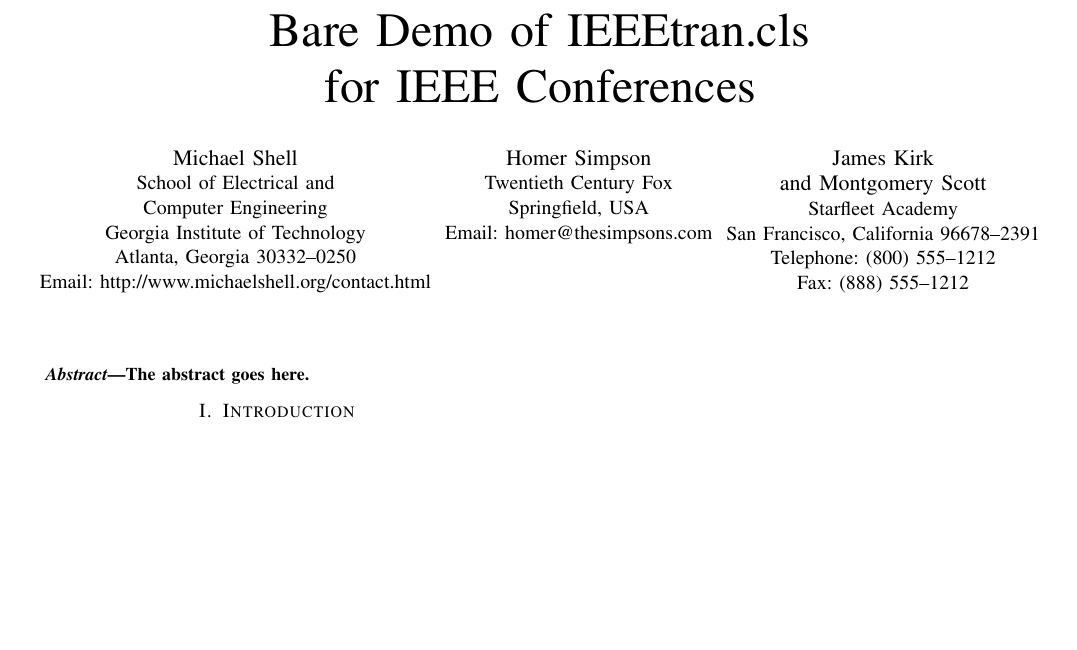
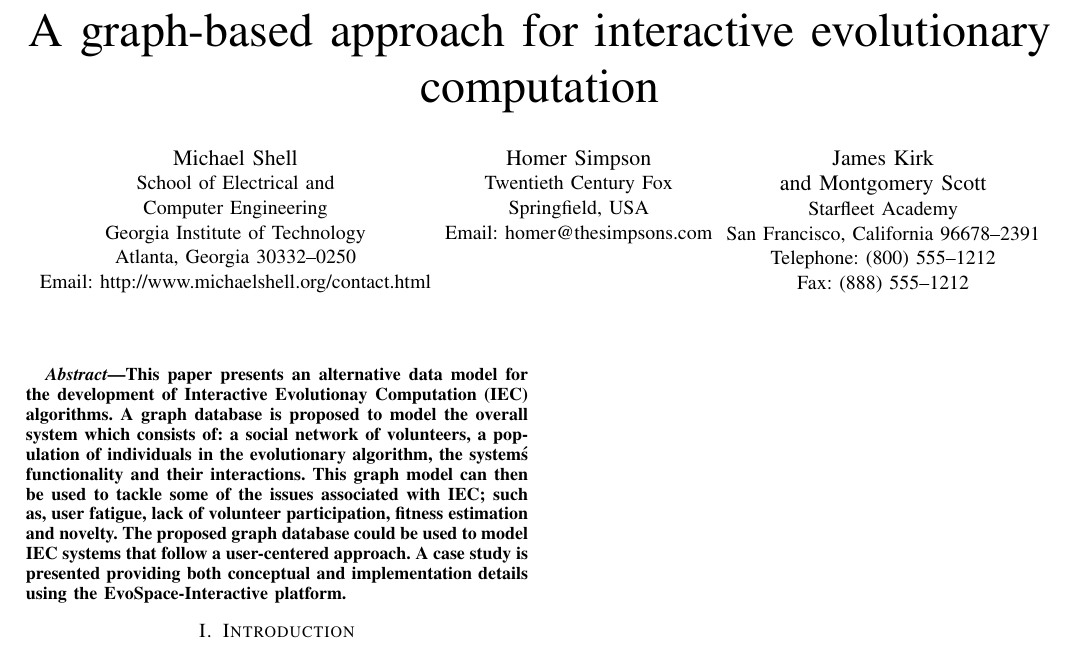
Before and after one commit to mariosky/2017-Human-Centered-IEC, a LaTeX paper (2017-CEC-Graph-Based-Population-For- IEC/paper.tex): part of the page, cut at the place of the change, the shorter picture padded with empty space. Compiled offline with pdfLaTeX; a missing font is replaced by an installed copy or a similar font; a LaTeX package or settings file that is missing is left out.

Commit message:
abstract
@jj how about this for starters

```diff
--- a/2017-CEC-Graph-Based-Population-For- IEC/paper.tex
+++ b/2017-CEC-Graph-Based-Population-For- IEC/paper.tex
@@ -309,7 +309,7 @@
 
 
 % correct bad hyphenation here
-\hyphenation{op-tical net-works semi-conduc-tor}
+\hyphenation{}
 
 
 \begin{document}
@@ -320,7 +320,8 @@
 % not capitalized unless they are the first or last word of the title.
 % Linebreaks \\ can be used within to get better formatting as desired.
 % Do not put math or special symbols in the title.
-\title{Bare Demo of IEEEtran.cls\\ for IEEE Conferences}
+\title{A graph-based approach for interactive
+evolutionary computation}
 
 
 % author names and affiliations
@@ -380,7 +353,16 @@ Fax: (888) 555--1212}}
 % As a general rule, do not put math, special symbols or citations
 % in the abstract
 \begin{abstract}
-The abstract goes here.
+This paper presents an alternative data model for the development of
+Interactive Evolutionay Computation (IEC) algorithms. A graph database is
+proposed to model the overall system which consists of: a social network of
+volunteers, a population of individuals in the evolutionary algorithm,
+the system\'s functionality and their interactions. This graph model can then be used
+to tackle some of the issues associated with IEC; such as,
+user fatigue, lack of volunteer participation, fitness estimation and novelty.
+The proposed graph database could be used to model IEC systems that
+follow a user-centered approach. A case study is presented providing both
+conceptual and implementation details using the EvoSpace-Interactive platform.
 \end{abstract}
 
 % no keywords
```
Also changed, not shown: 2017-CEC-Graph-Based-Population-For- IEC/paper.tex (28 more changed lines).
